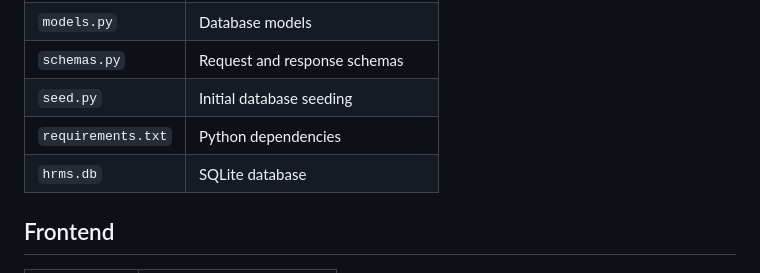
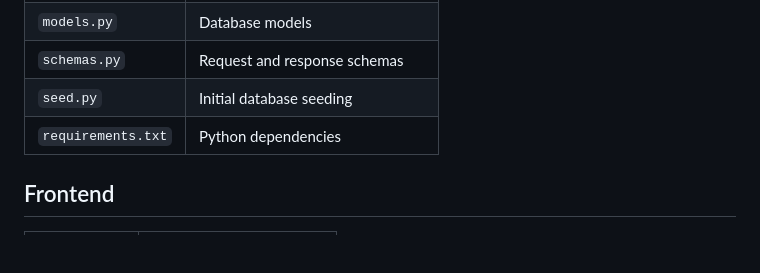
Before and after one commit to aruproy2006-droid/HumanResourceManagementSystem_Odoo, a Markdown page: README.md, the part around the change. Drawn GitHub-style; blank space fills up the shorter version.

```diff
--- a/README.md
+++ b/README.md
@@ -112,7 +112,6 @@ HRMS/
 | `schemas.py`       | Request and response schemas       |
 | `seed.py`          | Initial database seeding           |
 | `requirements.txt` | Python dependencies                |
-| `hrms.db`          | SQLite database                    |
 
 ## Frontend
 
```
